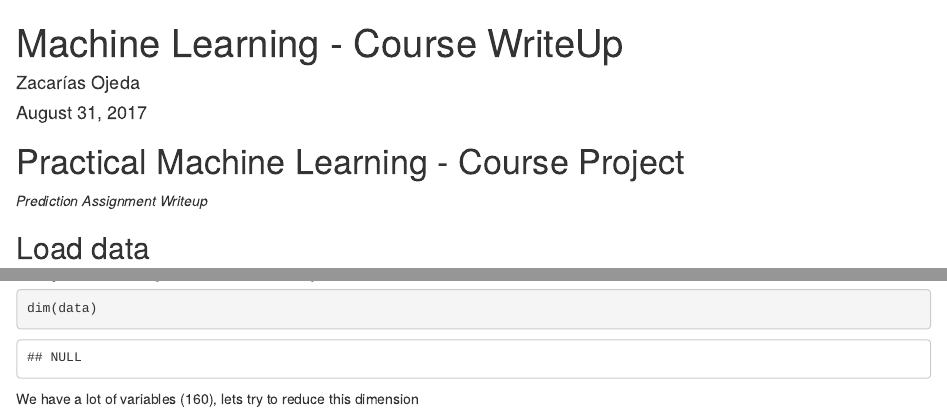
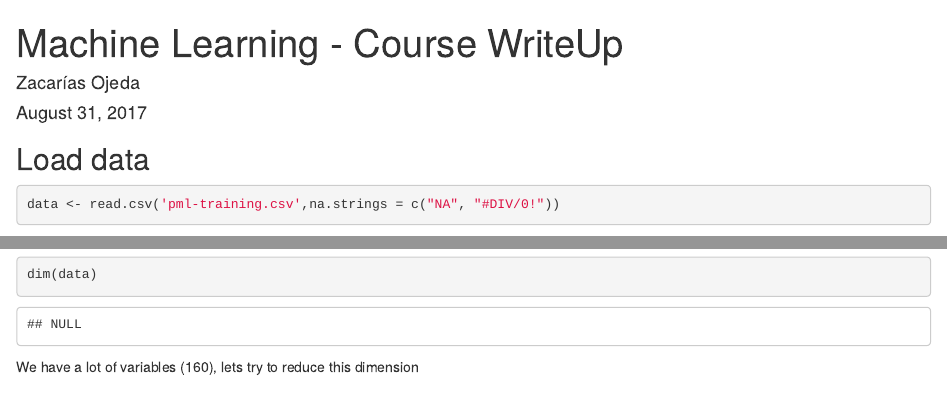
Before and after one commit to zojeda/ml-cp, an R Markdown document (index.Rmd): the page in a window 1100 px wide, from its top, and a second part further down, joined at a grey line. Rendered offline with R 4.5, knitr and Pandoc, with nearby package versions; some code elsewhere in the file could not run offline.

````diff
--- a/writeUp.Rmd
+++ b/index.Rmd
@@ -6,15 +6,10 @@
 ---
 
 ```{r setup, include=FALSE}
-knitr::opts_chunk$set(echo = TRUE)
+knitr::opts_chunk$set(echo = TRUE, warning = FALSE)
 library(caret)
 set.seed(123)
 ```
-
-# Practical Machine Learning - Course Project
-
-*Prediction Assignment Writeup*
-
 
 ## Load data
 
````
Also changed, not shown: .RData (deleted), index.html, 1 other file.
